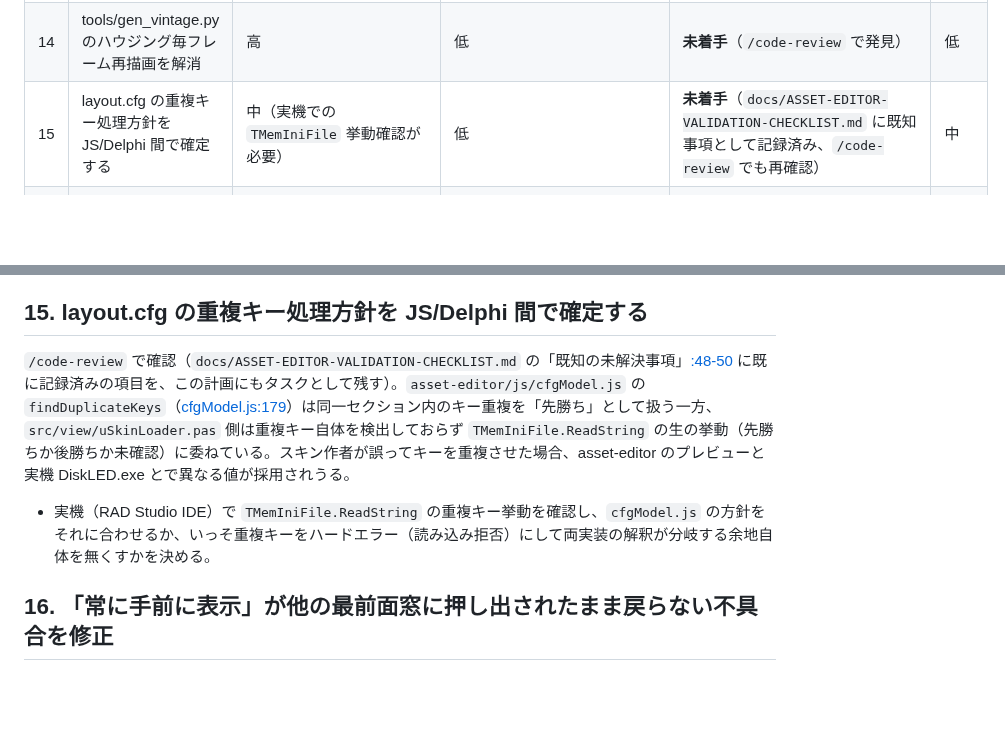
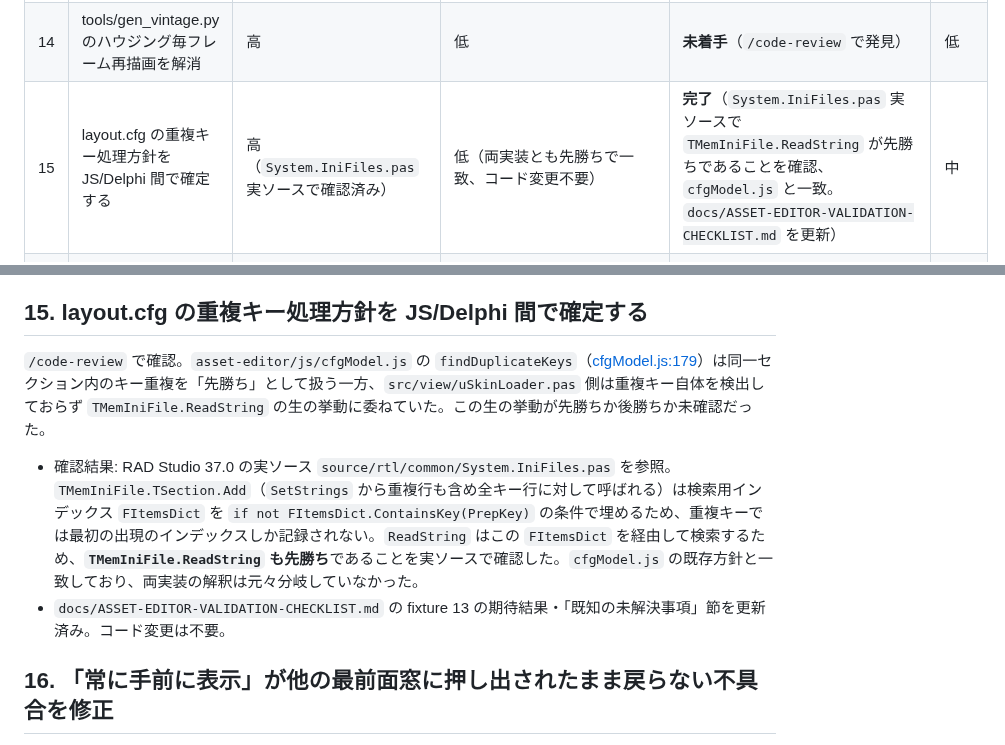
Before and after one commit to soramimi6/DiskLED, a Markdown page: docs/PLANNED-3.2.0.md, 2 parts joined by grey strips. Rendered like a GitHub page; blank space fills up the shorter version.

```diff
--- a/docs/PLANNED-3.2.0.md
+++ b/docs/PLANNED-3.2.0.md
@@ -30,7 +30,7 @@
 | 12 | asset-editor の Blob URL 未解放（メモリリーク）を解消 | 高 | 低 | **未着手**（`/code-review` で発見） | 低〜中 |
 | 13 | asset-editor の検証ロジックと uSkinLoader.pas の細かい食い違いを解消 | 高 | 低〜中 | **未着手**（`/code-review` で発見） | 中 |
 | 14 | tools/gen_vintage.py のハウジング毎フレーム再描画を解消 | 高 | 低 | **未着手**（`/code-review` で発見） | 低 |
-| 15 | layout.cfg の重複キー処理方針を JS/Delphi 間で確定する | 中（実機での `TMemIniFile` 挙動確認が必要） | 低 | **未着手**（`docs/ASSET-EDITOR-VALIDATION-CHECKLIST.md` に既知事項として記録済み、`/code-review` でも再確認） | 中 |
+| 15 | layout.cfg の重複キー処理方針を JS/Delphi 間で確定する | 高（`System.IniFiles.pas` 実ソースで確認済み） | 低（両実装とも先勝ちで一致、コード変更不要） | **完了**（`System.IniFiles.pas` 実ソースで `TMemIniFile.ReadString` が先勝ちであることを確認、`cfgModel.js` と一致。`docs/ASSET-EDITOR-VALIDATION-CHECKLIST.md` を更新） | 中 |
 | 16 | 「常に手前に表示」が他の最前面窓に押し出されたまま戻らない不具合を修正 | 高（原因箇所を特定済み） | 低（フレームタイマーからの定期 `SetWindowPos` 呼び出し） | **完了**（`work/3.2.0-16-stay-on-top-repoll`、IDE ビルド・実機確認済み） | 高（不具合修正） |
 | 17 | Vintage スキンの針の始点・終点が背景の目盛りと一致していない不具合を修正 | 高（原因箇所を特定済み） | 低（`tools/gen_vintage.py` の目盛り円と針のピボット・半径を一致させる） | **実装済み**（`work/3.2.0-17-vintage-needle-alignment`、`assets/vintage/` 再生成済み。実機確認待ち） | 中（不具合修正） |
 
@@ -378,9 +378,10 @@ Info Bar は同梱スキンの中で唯一フル表示を持たなかった（`[
 
 ## 15. layout.cfg の重複キー処理方針を JS/Delphi 間で確定する
 
-`/code-review` で確認（`docs/ASSET-EDITOR-VALIDATION-CHECKLIST.md` の「既知の未解決事項」[:48-50](../docs/ASSET-EDITOR-VALIDATION-CHECKLIST.md#L48) に既に記録済みの項目を、この計画にもタスクとして残す）。`asset-editor/js/cfgModel.js` の `findDuplicateKeys`（[cfgModel.js:179](../asset-editor/js/cfgModel.js#L179)）は同一セクション内のキー重複を「先勝ち」として扱う一方、`src/view/uSkinLoader.pas` 側は重複キー自体を検出しておらず `TMemIniFile.ReadString` の生の挙動（先勝ちか後勝ちか未確認）に委ねている。スキン作者が誤ってキーを重複させた場合、asset-editor のプレビューと実機 DiskLED.exe とで異なる値が採用されうる。
+`/code-review` で確認。`asset-editor/js/cfgModel.js` の `findDuplicateKeys`（[cfgModel.js:179](../asset-editor/js/cfgModel.js#L179)）は同一セクション内のキー重複を「先勝ち」として扱う一方、`src/view/uSkinLoader.pas` 側は重複キー自体を検出しておらず `TMemIniFile.ReadString` の生の挙動に委ねていた。この生の挙動が先勝ちか後勝ちか未確認だった。
 
-- 実機（RAD Studio IDE）で `TMemIniFile.ReadString` の重複キー挙動を確認し、`cfgModel.js` の方針をそれに合わせるか、いっそ重複キーをハードエラー（読み込み拒否）にして両実装の解釈が分岐する余地自体を無くすかを決める。
+- 確認結果: RAD Studio 37.0 の実ソース `source/rtl/common/System.IniFiles.pas` を参照。`TMemIniFile.TSection.Add`（`SetStrings` から重複行も含め全キー行に対して呼ばれる）は検索用インデックス `FItemsDict` を `if not FItemsDict.ContainsKey(PrepKey)` の条件で埋めるため、重複キーでは最初の出現のインデックスしか記録されない。`ReadString` はこの `FItemsDict` を経由して検索するため、**`TMemIniFile.ReadString` も先勝ち**であることを実ソースで確認した。`cfgModel.js` の既存方針と一致しており、両実装の解釈は元々分岐していなかった。
+- `docs/ASSET-EDITOR-VALIDATION-CHECKLIST.md` の fixture 13 の期待結果・「既知の未解決事項」節を更新済み。コード変更は不要。
 
 ## 16. 「常に手前に表示」が他の最前面窓に押し出されたまま戻らない不具合を修正
 
```
Also changed, not shown: docs/ASSET-EDITOR-VALIDATION-CHECKLIST.md (+3 -3 lines).
